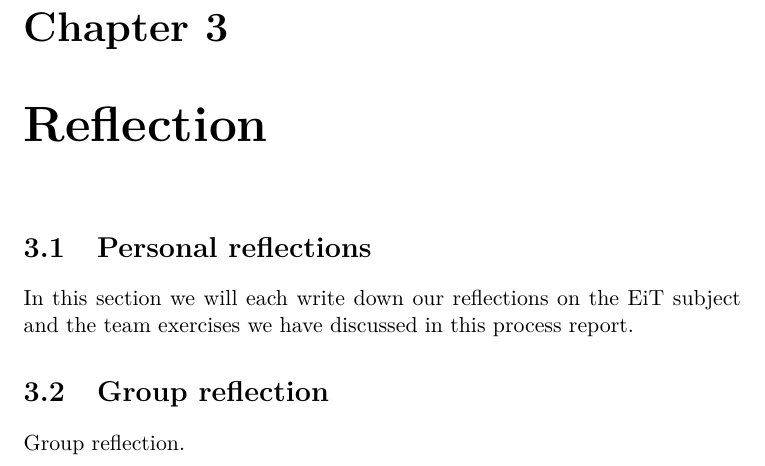
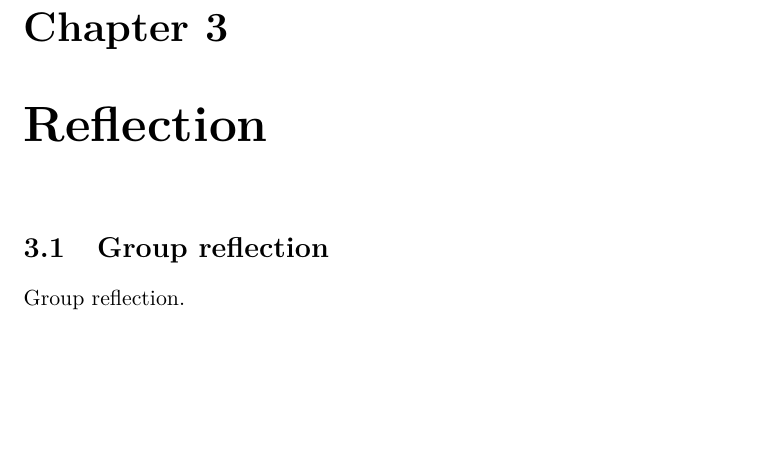
Before and after one commit to Ekerholten/EIT-Gruppe-Blue-Box, a LaTeX document (Prosessrapport/process_report_main.tex, which reads Prosessrapport/Reflections/reflection.tex): part of page 14 of 15 before the commit and part of page 13 of 14 after it, cut so that both start at the same text, the shorter picture padded with empty space. Compiled offline with pdfLaTeX.

Commit message:
cosmetic changes to the process report

```diff
--- a/Prosessrapport/Reflections/reflection.tex
+++ b/Prosessrapport/Reflections/reflection.tex
@@ -1,7 +1,7 @@
 \chapter{Reflection}
 \label{chap:reflection}
-\section{Personal reflections}
-In this section we will each write down our reflections on the EiT subject and the team exercises we have discussed in this process report.
+%\section{Personal reflections}
+%In this section we will each write down our reflections on the EiT subject and the team exercises we have discussed in this process report.
 %\input{./Reflections/eirikreflection.tex}
 \section{Group reflection}
 Group reflection.
```
Also changed, not shown: Prosessrapport/process_report_main.tex (+1 -1 lines).
